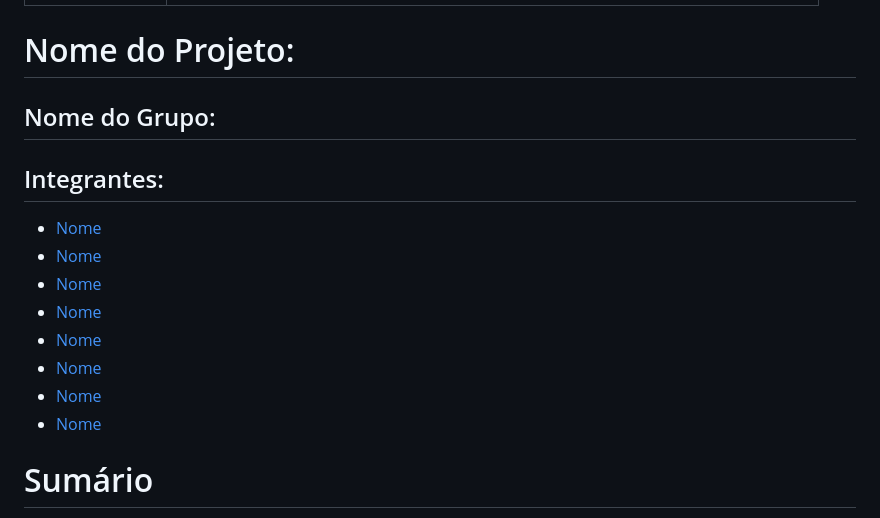
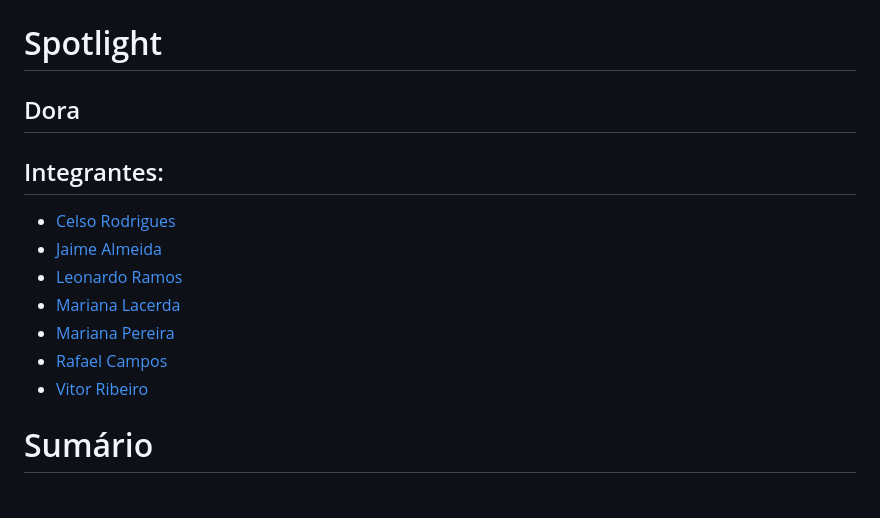
Before and after one commit to jjalmeidadev/spotlight, a Markdown page: documentos/Projeto.md, the part around the change printed below. Rendered like a GitHub page.

```diff
--- a/documentos/Projeto.md
+++ b/documentos/Projeto.md
@@ -7,20 +5,19 @@
   </tr>
 </table>
 
-# Nome do Projeto: <nome do projeto>
-
-## Nome do Grupo: <nome do grupo>
+# Spotlight
+
+## Dora
 
 ## Integrantes:
 
-- <a href="https://www.linkedin.com/in/username/">Nome</a>
-- <a href="https://www.linkedin.com/in/username/">Nome</a>
-- <a href="https://www.linkedin.com/in/username/">Nome</a>
-- <a href="https://www.linkedin.com/in/username/">Nome</a>
-- <a href="https://www.linkedin.com/in/username/">Nome</a>
-- <a href="https://www.linkedin.com/in/username/">Nome</a>
-- <a href="https://www.linkedin.com/in/username/">Nome</a>
-- <a href="https://www.linkedin.com/in/username/">Nome</a>
+- <a href="https://www.linkedin.com/in/celsojwnior/">Celso Rodrigues</a>
+- <a href="https://www.linkedin.com/in/jaimeandradedealmeida/">Jaime Almeida</a>
+- <a href="https://www.linkedin.com/in/leonardoramosvieira/">Leonardo Ramos</a>
+- <a href="https://www.linkedin.com/in/marianalacerdareis/">Mariana Lacerda</a>
+- <a href="https://www.linkedin.com/in/mariana-pereira-de-souza1/">Mariana Pereira</a>
+- <a href="https://www.linkedin.com/in/rafael-figueiredo-campos-72131735b/">Rafael Campos</a>
+- <a href="https://www.linkedin.com/in/vitor-ribeiro-ms/">Vitor Ribeiro</a>
 
 # Sumário
 
```
Also changed, not shown: other parts of documentos/Projeto.md (+105 -3 lines), documentos/img/modelo_logico.png (added).
